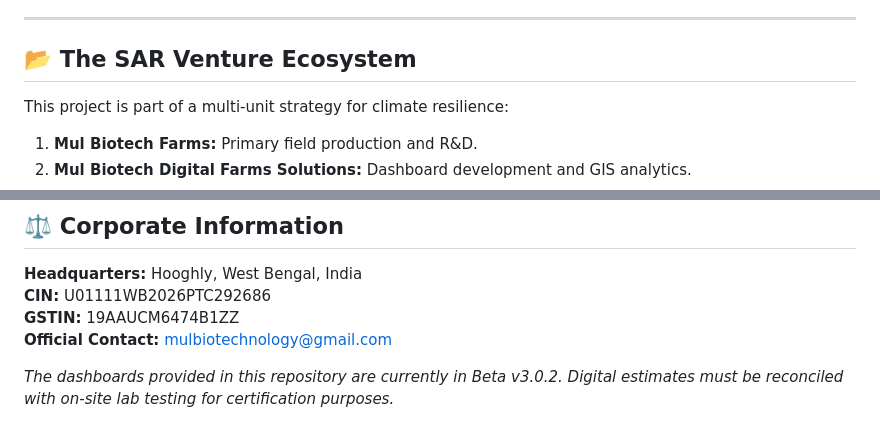
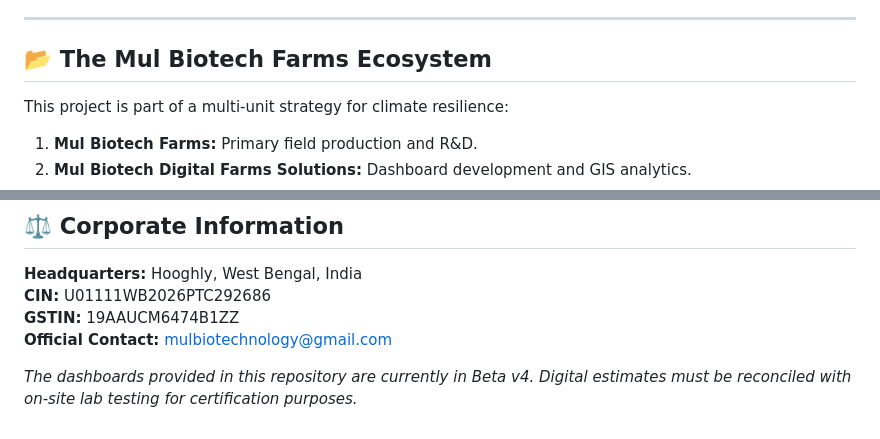
Before and after one commit to soumodip18/Mul-Biotech-Farms-Private-Limited, a Markdown page: README.md, 2 parts joined by grey strips. Drawn GitHub-style.

```diff
--- a/README.md
+++ b/README.md
@@ -46,7 +46,7 @@ Our platform bridges the gap between traditional administrative data and Geograp
 * **Executive KPI Board:** Farm Health Score, Climate/Water/Flood/Drought Risk, and crop suitability — all data-source tagged (Real/Modelled/Estimated) per governance standards.
 ---
 
-## 📂 The SAR Venture Ecosystem
+## 📂 The Mul Biotech Farms Ecosystem
 This project is part of a multi-unit strategy for climate resilience:
 1.  **Mul Biotech Farms:** Primary field production and R&D.
 2.  **Mul Biotech Digital Farms Solutions:** Dashboard development and GIS analytics.
@@ -67,4 +67,4 @@ This project is part of a multi-unit strategy for climate resilience:
 **GSTIN:** 19AAUCM6474B1ZZ
 **Official Contact:** [mulbiotechnology@gmail.com](mailto:mulbiotechnology@gmail.com)
 
-*The dashboards provided in this repository are currently in Beta v3.0.2. Digital estimates must be reconciled with on-site lab testing for certification purposes.*
+*The dashboards provided in this repository are currently in Beta v4. Digital estimates must be reconciled with on-site lab testing for certification purposes.*
```
